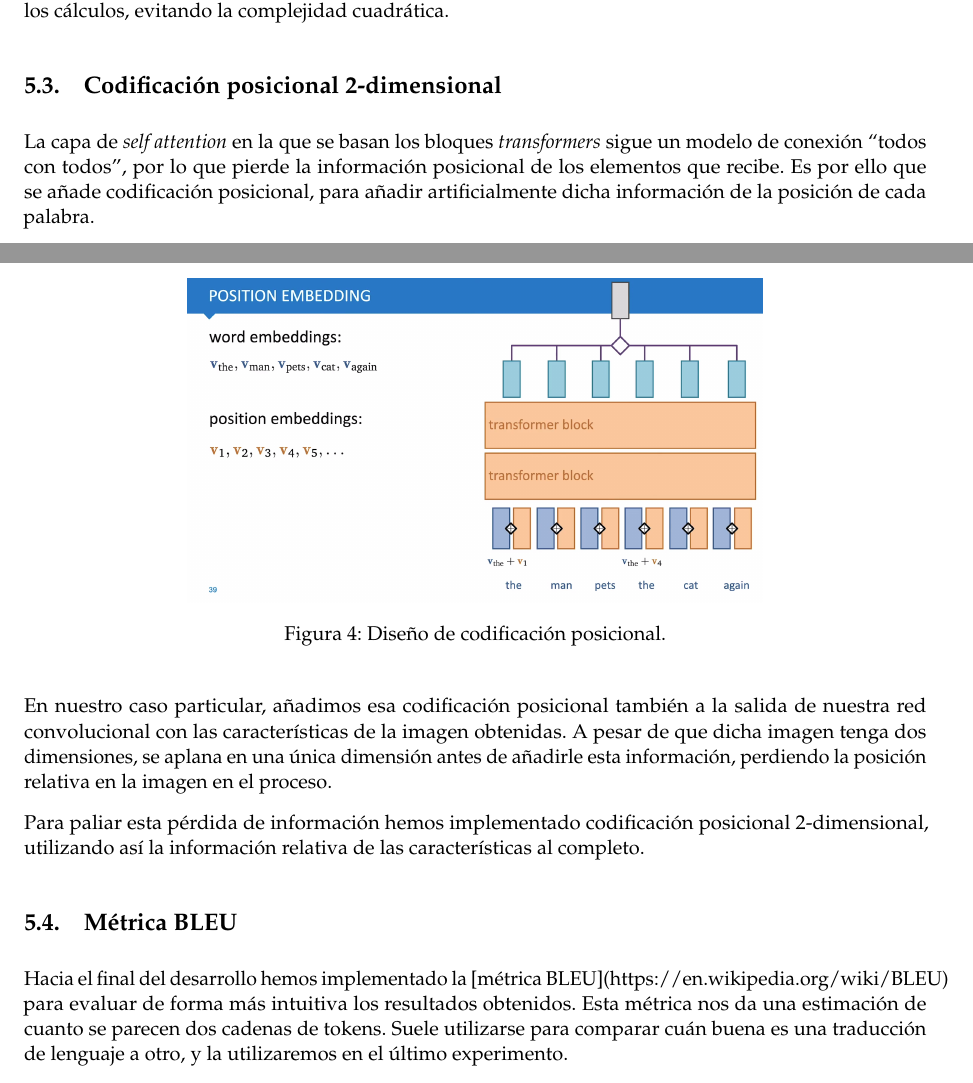
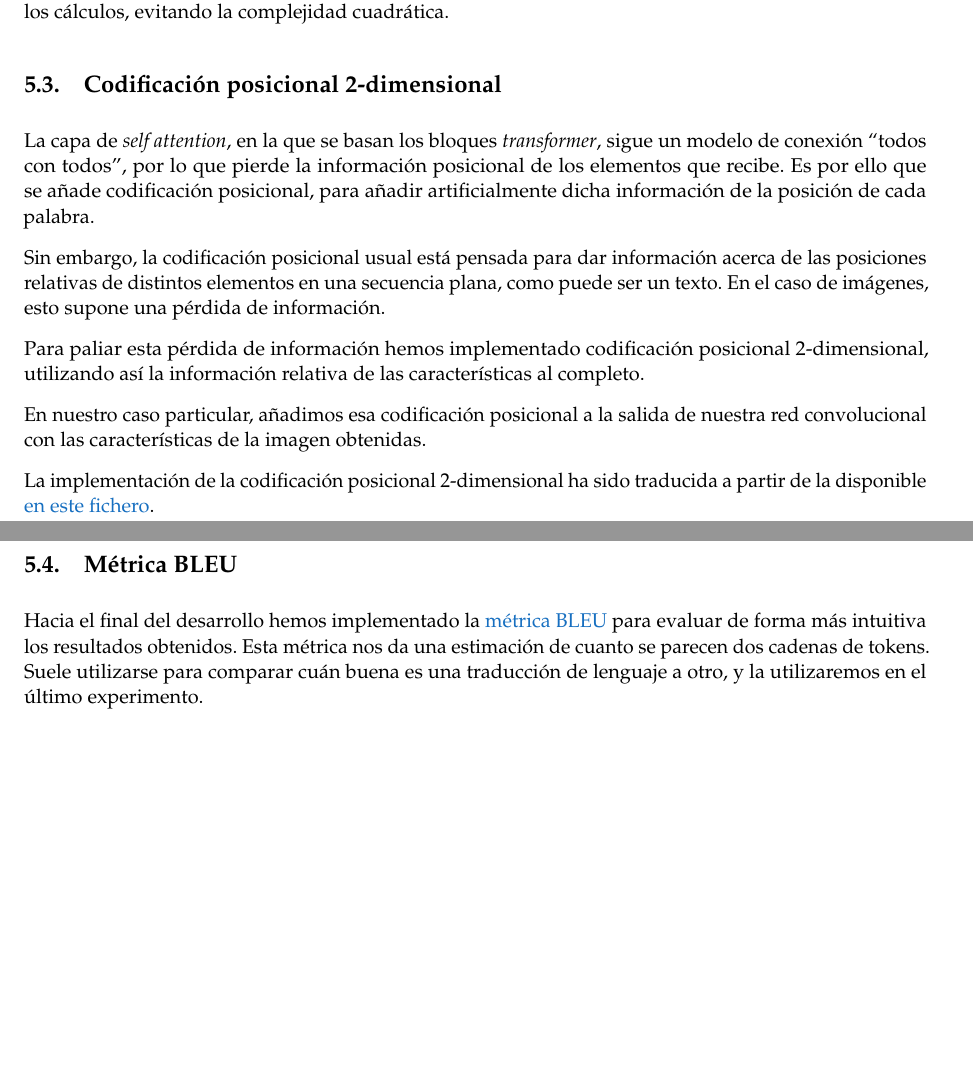
Before and after one commit to Ocete/LaTeXrec, a LaTeX document (doc/memoria/memoria.tex): two parts of pages 8 and 9 of 18, joined at a grey line, cut so that both start at the same text, the shorter picture padded with empty space. Compiled offline with pdfLaTeX.

Commit message:
Continue working on the report

```diff
--- a/doc/memoria/memoria.tex
+++ b/doc/memoria/memoria.tex
@@ -585,45 +585,37 @@ cálculos, evitando la complejidad cuadrática.
 \subsection{Codificación posicional 2-dimensional}
 \label{feature:cod-pos-2d}
 
-La capa de \emph{self attention} en la que se basan los bloques \textit{transformers}
-sigue un modelo de conexión ``todos con todos'', por lo que pierde la información
-posicional de los elementos que recibe. Es por ello que se añade codificación
-posicional, para añadir artificialmente dicha información de la posición de cada
-palabra.
+La capa de \emph{self attention}, en la que se basan los bloques
+\textit{transformer}, sigue un modelo de conexión ``todos con todos'', por lo
+que pierde la información posicional de los elementos que recibe. Es por ello
+que se añade codificación posicional, para añadir artificialmente dicha
+información de la posición de cada palabra.
 
-% TODO: No estoy nada seguro de querer poner esta foto y esta explicación creo
-% que anda un poco cogida con pinzas, una revisión técnica no le viene mal.
-
-\begin{figure}[H]
-	\centering
-	\includegraphics[scale=0.15]{fig/positional}
-	\caption{Diseño de codificación posicional.}
-\end{figure}
-
-% TODO: Añadir a las refs:
-% https://www.youtube.com/watch?v=oUhGZMCTHtI\&list=PLIXJ-Sacf8u60G1TwcznBmK6rEL3gmZmV&index=2
-
-En nuestro caso particular, añadimos esa codificación posicional también a la
-salida de nuestra red convolucional con las características de la imagen
-obtenidas. A pesar de que dicha imagen tenga dos dimensiones, se aplana en una
-única dimensión antes de añadirle esta información, perdiendo la posición
-relativa en la imagen en el proceso.
+Sin embargo, la codificación posicional usual está pensada para dar información
+acerca de las posiciones relativas de distintos elementos en una secuencia
+plana, como puede ser un texto. En el caso de imágenes, esto supone una pérdida
+de información.
 
 Para paliar esta pérdida de información hemos implementado codificación
 posicional 2-dimensional, utilizando así la información relativa de las
 características al completo.
 
-% TODO: aqui vendria super bien añadir la ref de donde hemos sacado la
-% implementacion de codificación posicional:
-% https://github.com/wzlxjtu/PositionalEncoding2D/blob/master/positionalembedding2d.py
+En nuestro caso particular, añadimos esa codificación posicional a la salida de
+nuestra red convolucional con las características de la imagen obtenidas.
+
+La implementación de la codificación posicional 2-dimensional ha sido traducida
+a partir de la disponible
+\href{https://github.com/wzlxjtu/PositionalEncoding2D/blob/master/positionalembedding2d.py}{en
+  este fichero}.
 
 \subsection{Métrica BLEU}
 
-Hacia el final del desarrollo hemos implementado la [métrica
-BLEU](https://en.wikipedia.org/wiki/BLEU) para evaluar de forma más intuitiva
-los resultados obtenidos. Esta métrica nos da una estimación de cuanto se
-parecen dos cadenas de tokens. Suele utilizarse para comparar cuán buena es una
-traducción de lenguaje a otro, y la utilizaremos en el último experimento.
+Hacia el final del desarrollo hemos implementado la
+\href{https://en.wikipedia.org/wiki/BLEU}{métrica BLEU} para evaluar de forma
+más intuitiva los resultados obtenidos. Esta métrica nos da una estimación de
+cuanto se parecen dos cadenas de tokens. Suele utilizarse para comparar cuán
+buena es una traducción de lenguaje a otro, y la utilizaremos en el último
+experimento.
 
 % Referencia: [tensor2tensor](https://github.com/tensorflow/tensor2tensor/blob/master/tensor2tensor/utils/bleu\_hook.py#L132).
 
```
Also changed, not shown: 1 other file.
